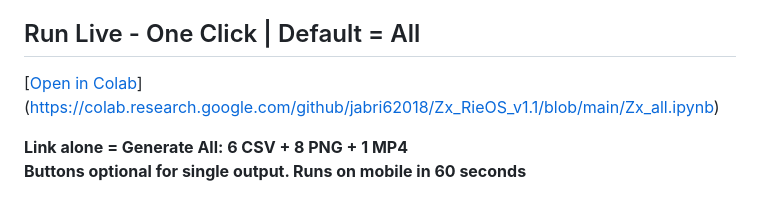
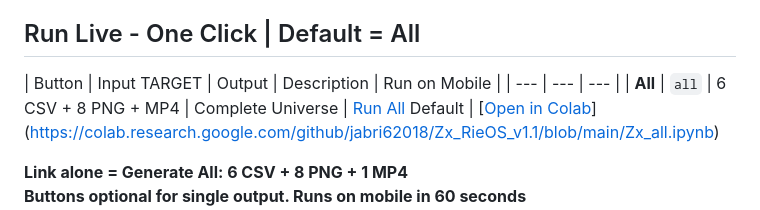
Before and after one commit to jabri62018/Zx_RieOS_v1.1, a Markdown page: README.md, the part around the change. Rendered like a GitHub page.

```diff
--- a/README.md
+++ b/README.md
@@ -18,6 +18,9 @@ Riemann 1859 + Einstein 1915 = Al-Jabri 2026
 - **License:** CC-BY-4.0
 
 ## Run Live - One Click | Default = All
+| Button | Input TARGET | Output | Description | Run on Mobile |
+| --- | --- | --- |
+| **All** | `all` | 6 CSV + 8 PNG + MP4 | Complete Universe | [Run All](https://colab.research.google.com/github/jabri62018/Zx_RieOS_v1.1/blob/main/Zx_all.ipynb) Default |
 [[Open in Colab](https://colab.research.google.com/assets/colab-badge.svg)](https://colab.research.google.com/github/jabri62018/Zx_RieOS_v1.1/blob/main/Zx_all.ipynb)
 
 **Link alone = Generate All: 6 CSV + 8 PNG + 1 MP4**
```
